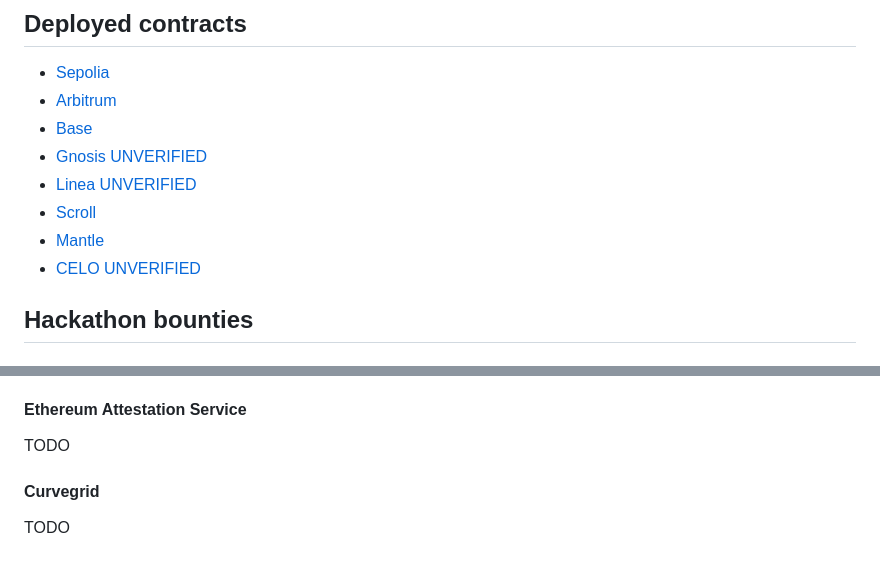
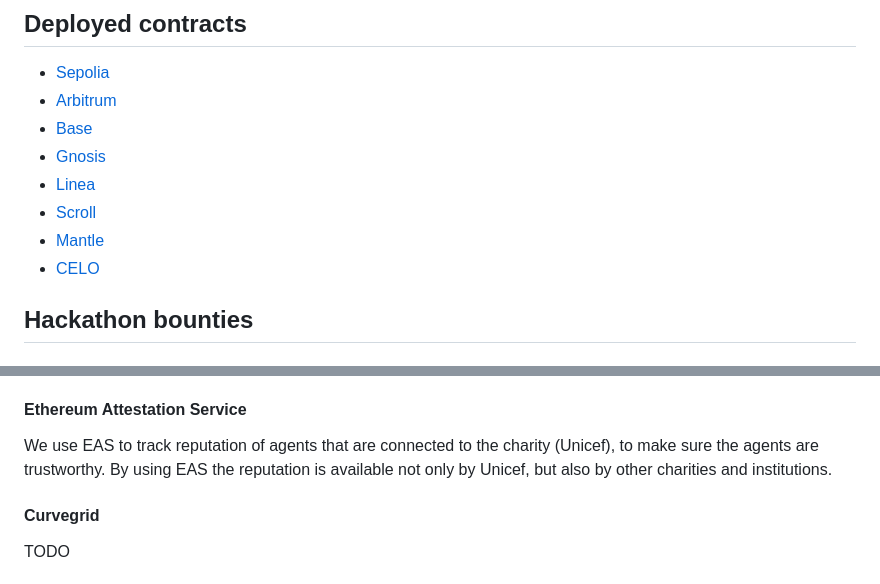
Before and after one commit to directhelporg/directhelp, a Markdown page: README.md, 2 parts joined by grey strips. Rendered like a GitHub page.

```diff
--- a/README.md
+++ b/README.md
@@ -44,11 +44,11 @@ npm run dev
 - [Sepolia](https://sepolia.etherscan.io/address/0x2d693964DAA7cFdD27F17501600Af950e0d852F6#code)
 - [Arbitrum](https://goerli.arbiscan.io/address/0xE57bae05b7568E1b2b03104bD171ab94F54BcbFE#code)
 - [Base](https://goerli.basescan.org/address/0xE57bae05b7568E1b2b03104bD171ab94F54BcbFE#code)
-- [Gnosis UNVERIFIED](https://gnosisscan.io/address/0x04b3786899D4400bBEf2f000c07CBB916a9a8E24)
-- [Linea UNVERIFIED](https://explorer.linea.build/address/0xE57bae05b7568E1b2b03104bD171ab94F54BcbFE)
+- [Gnosis](https://gnosisscan.io/address/0x04b3786899D4400bBEf2f000c07CBB916a9a8E24)
+- [Linea](https://explorer.linea.build/address/0xE57bae05b7568E1b2b03104bD171ab94F54BcbFE)
 - [Scroll](https://sepolia-blockscout.scroll.io/address/0x82C993811B40609c5Dc3380E7Eb8c4BcAc42D46c#code)
 - [Mantle](https://explorer.testnet.mantle.xyz/address/0x990d9369C17Bb50083f6e615BB6773bfab637e48#code)
-- [CELO UNVERIFIED](0x509f25ab47607B5490561CC5053071a79E83D836)
+- [CELO](0x509f25ab47607B5490561CC5053071a79E83D836)
 
 ## Hackathon bounties
 
@@ -60,6 +60,6 @@ TODO - We used OptimisticOracleV3
 
 #### Ethereum Attestation Service
-TODO
+We use EAS to track reputation of agents that are connected to the charity (Unicef), to make sure the agents are trustworthy. By using EAS the reputation is available not only by Unicef, but also by other charities and institutions.
 
 #### Curvegrid
 TODO
```
Also changed, not shown: other parts of README.md (+3 -3 lines).
